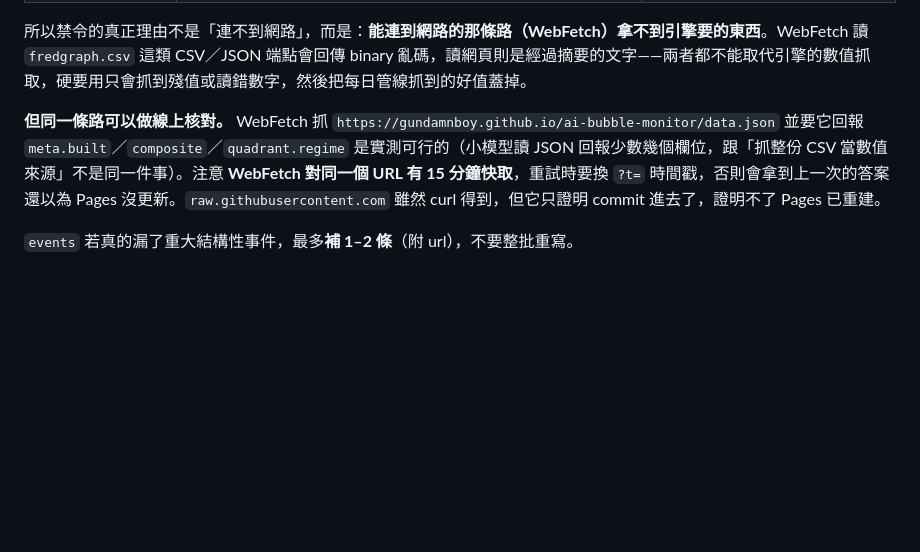
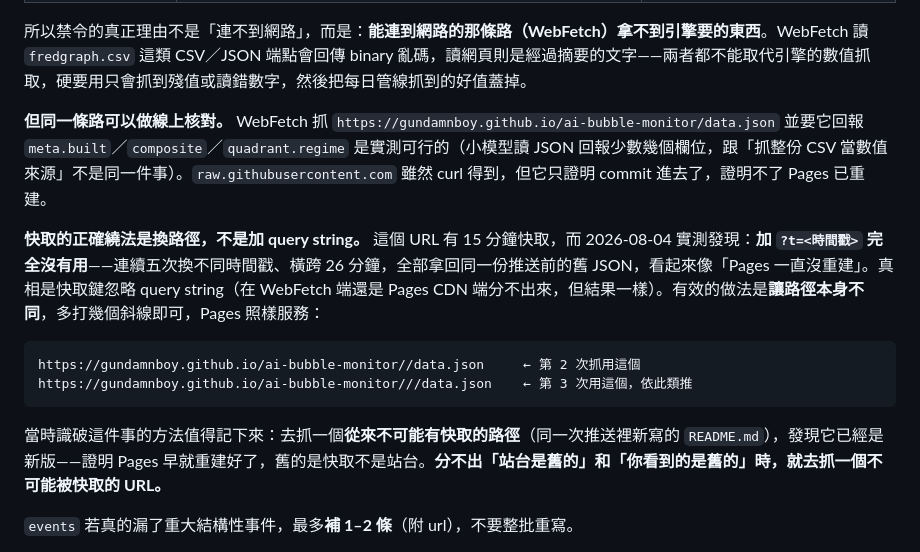
Before and after one commit to GunDamnBoy/ai-bubble-monitor, a Markdown page: AGENT_BRIEF.md, the part around the change. GitHub-like rendering; blank space fills up the shorter version.

````diff
--- a/AGENT_BRIEF.md
+++ b/AGENT_BRIEF.md
@@ -395,7 +395,16 @@ L1 除 `narrative` 外全部、L2 除三項質化外全部、L3 除 `cloudrev`
 
 所以禁令的真正理由不是「連不到網路」，而是：**能連到網路的那條路（WebFetch）拿不到引擎要的東西**。WebFetch 讀 `fredgraph.csv` 這類 CSV／JSON 端點會回傳 binary 亂碼，讀網頁則是經過摘要的文字——兩者都不能取代引擎的數值抓取，硬要用只會抓到殘值或讀錯數字，然後把每日管線抓到的好值蓋掉。
 
-**但同一條路可以做線上核對。** WebFetch 抓 `https://gundamnboy.github.io/ai-bubble-monitor/data.json` 並要它回報 `meta.built`／`composite`／`quadrant.regime` 是實測可行的（小模型讀 JSON 回報少數幾個欄位，跟「抓整份 CSV 當數值來源」不是同一件事）。注意 **WebFetch 對同一個 URL 有 15 分鐘快取**，重試時要換 `?t=` 時間戳，否則會拿到上一次的答案還以為 Pages 沒更新。`raw.githubusercontent.com` 雖然 curl 得到，但它只證明 commit 進去了，證明不了 Pages 已重建。
+**但同一條路可以做線上核對。** WebFetch 抓 `https://gundamnboy.github.io/ai-bubble-monitor/data.json` 並要它回報 `meta.built`／`composite`／`quadrant.regime` 是實測可行的（小模型讀 JSON 回報少數幾個欄位，跟「抓整份 CSV 當數值來源」不是同一件事）。`raw.githubusercontent.com` 雖然 curl 得到，但它只證明 commit 進去了，證明不了 Pages 已重建。
+
+**快取的正確繞法是換路徑，不是加 query string。** 這個 URL 有 15 分鐘快取，而 2026-08-04 實測發現：**加 `?t=<時間戳>` 完全沒有用**——連續五次換不同時間戳、橫跨 26 分鐘，全部拿回同一份推送前的舊 JSON，看起來像「Pages 一直沒重建」。真相是快取鍵忽略 query string（在 WebFetch 端還是 Pages CDN 端分不出來，但結果一樣）。有效的做法是**讓路徑本身不同**，多打幾個斜線即可，Pages 照樣服務：
+
+```
+https://gundamnboy.github.io/ai-bubble-monitor//data.json     ← 第 2 次抓用這個
+https://gundamnboy.github.io/ai-bubble-monitor///data.json    ← 第 3 次用這個，依此類推
+```
+
+當時識破這件事的方法值得記下來：去抓一個**從來不可能有快取的路徑**（同一次推送裡新寫的 `README.md`），發現它已經是新版——證明 Pages 早就重建好了，舊的是快取不是站台。**分不出「站台是舊的」和「你看到的是舊的」時，就去抓一個不可能被快取的 URL。**
 
 `events` 若真的漏了重大結構性事件，最多**補 1–2 條**（附 url），不要整批重寫。
 
````
Also changed, not shown: MAINTENANCE.md (+3 -2 lines).
